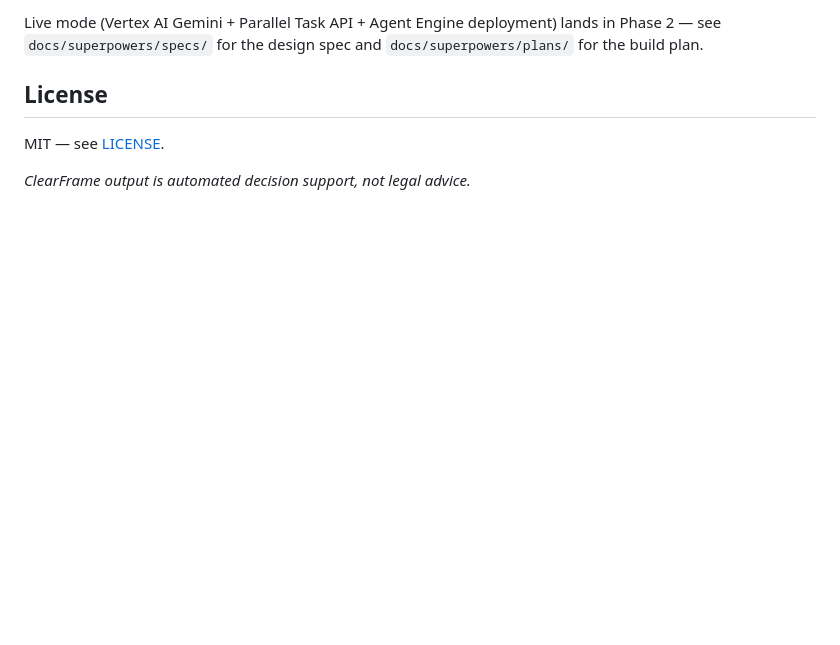
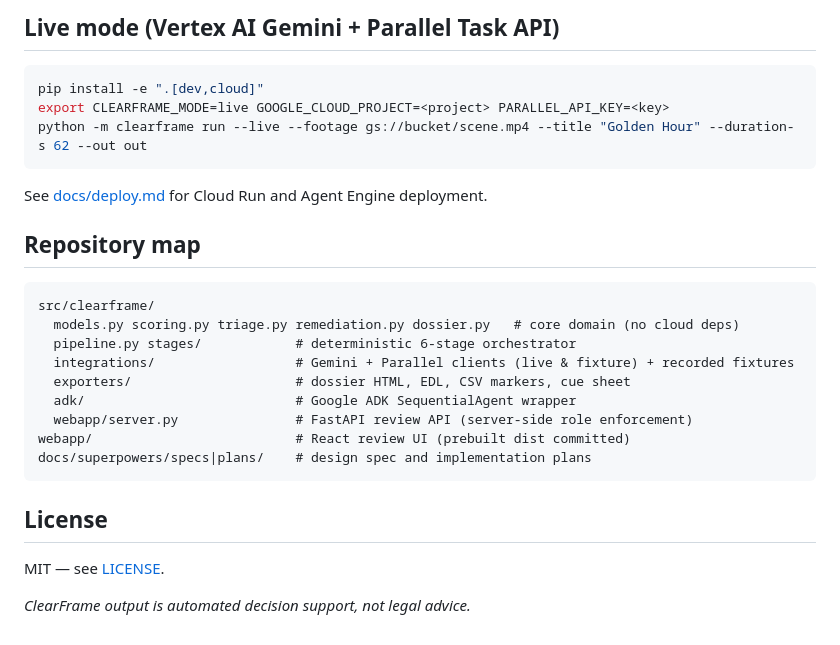
Before and after one commit to HERPESME/clearframe, a Markdown page: README.md, the part around one of its changes. Rendered like a GitHub page; blank space fills up the shorter version.

````diff
--- a/README.md
+++ b/README.md
@@ -29,5 +46,27 @@ Demo mode replays recorded Gemini/Parallel responses through the identical pipel
 
-Live mode (Vertex AI Gemini + Parallel Task API + Agent Engine deployment) lands in Phase 2 — see `docs/superpowers/specs/` for the design spec and `docs/superpowers/plans/` for the build plan.
+## Live mode (Vertex AI Gemini + Parallel Task API)
+
+```bash
+pip install -e ".[dev,cloud]"
+export CLEARFRAME_MODE=live GOOGLE_CLOUD_PROJECT=<project> PARALLEL_API_KEY=<key>
+python -m clearframe run --live --footage gs://bucket/scene.mp4 --title "Golden Hour" --duration-s 62 --out out
+```
+
+See [docs/deploy.md](docs/deploy.md) for Cloud Run and Agent Engine deployment.
+
+## Repository map
+
+```
+src/clearframe/
+  models.py scoring.py triage.py remediation.py dossier.py   # core domain (no cloud deps)
+  pipeline.py stages/            # deterministic 6-stage orchestrator
+  integrations/                  # Gemini + Parallel clients (live & fixture) + recorded fixtures
+  exporters/                     # dossier HTML, EDL, CSV markers, cue sheet
+  adk/                           # Google ADK SequentialAgent wrapper
+  webapp/server.py               # FastAPI review API (server-side role enforcement)
+webapp/                          # React review UI (prebuilt dist committed)
+docs/superpowers/specs|plans/    # design spec and implementation plans
+```
 
 ## License
 
````
Also changed, not shown: other parts of README.md (+24 -7 lines), docs/deploy.md (added, +78 -0 lines), docs/images/review-ui.png (added), 2 other files.
